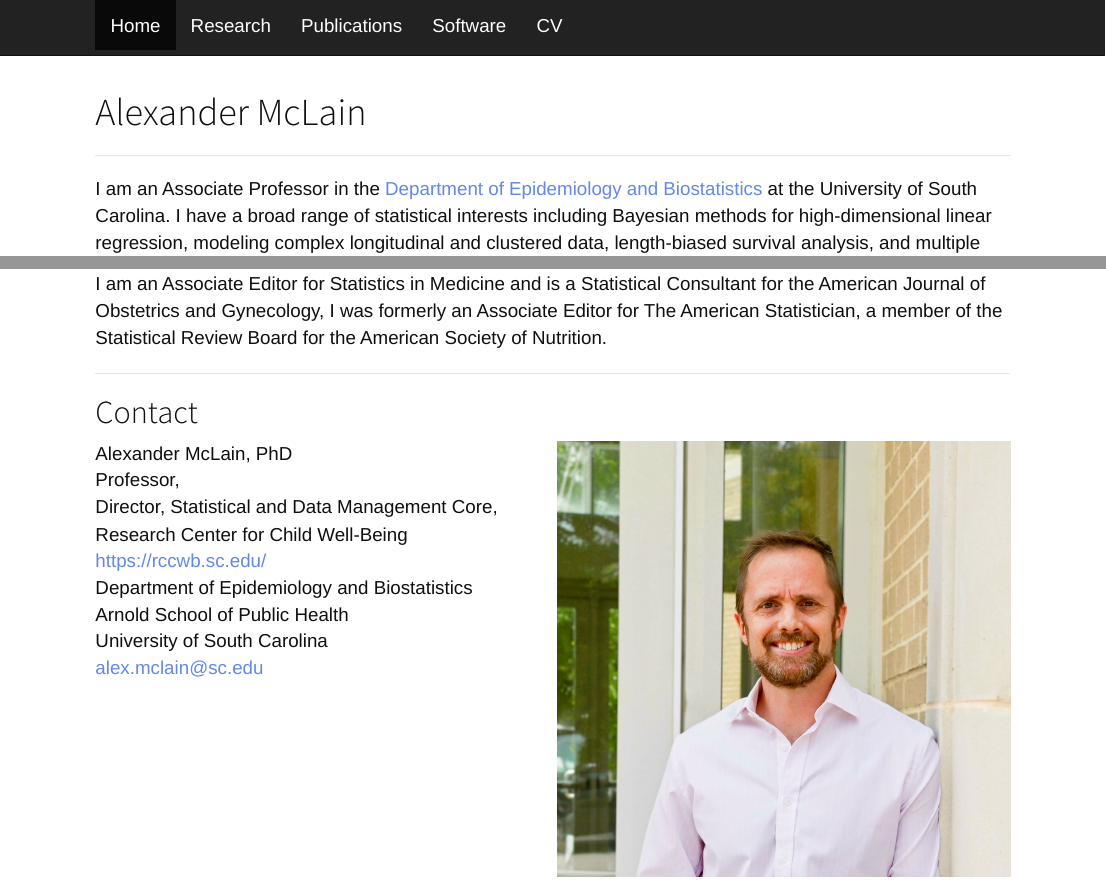
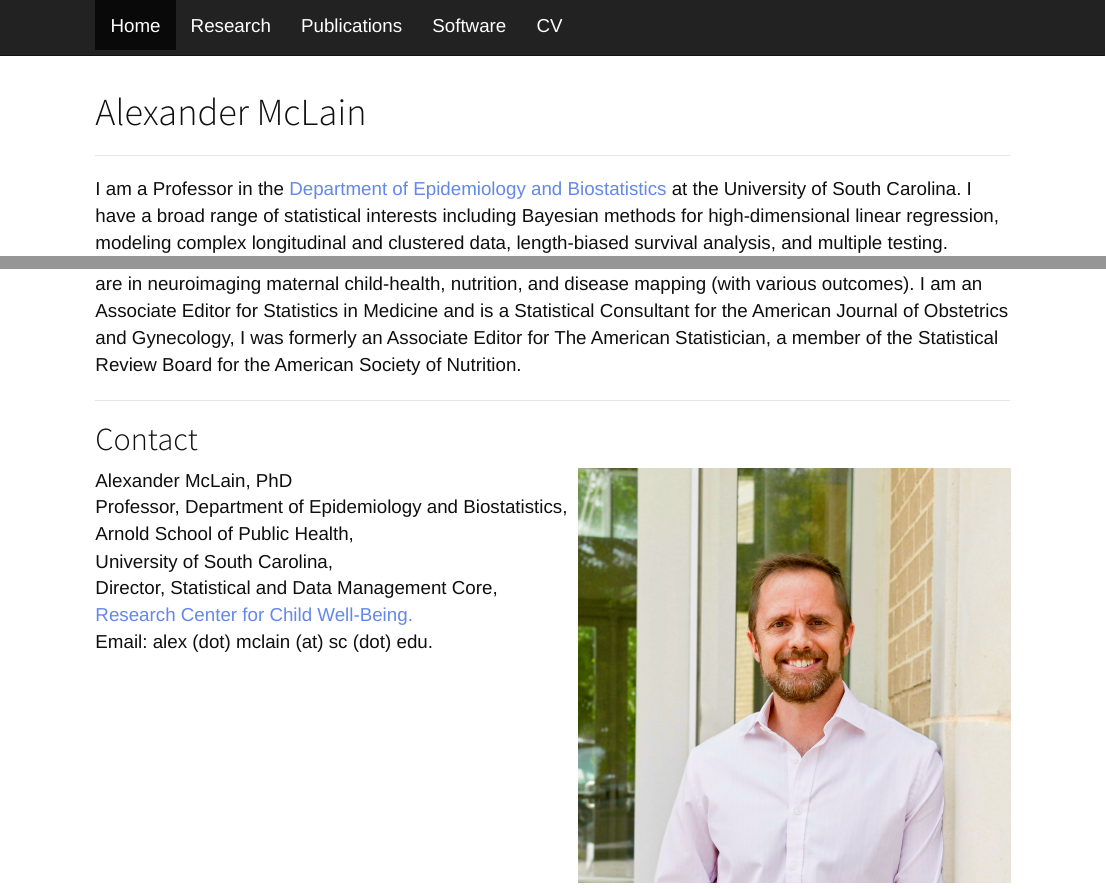
Before and after one commit to alexmclain/alexmclain.github.io, an R Markdown document (index.Rmd): the page in a window 1100 px wide, from its top, and a second part further down, joined at a grey line. The pictures show the output file index.html that the author committed with the source, opened offline; library style sheets and scripts come from the installed R packages.

Commit message:
Small updates

```diff
--- a/index.Rmd
+++ b/index.Rmd
@@ -4,7 +4,7 @@ title: "Alexander McLain"
 
 <hr>
 
-I am an Associate Professor in the [Department of Epidemiology and
+I am a Professor in the [Department of Epidemiology and
 Biostatistics](https://www.sc.edu/study/colleges_schools/public_health/study/areas_of_study/epidemiology_biostatistics/index.php) at the University of South Carolina. I have a broad range
 of statistical interests including Bayesian methods for high-dimensional
 linear regression, modeling complex longitudinal and clustered data,
@@ -23,17 +23,16 @@ American Society of Nutrition. <br>
 
 ## Contact
 
-::: {style="display: grid; grid-template-columns: 1fr 1fr; grid-column-gap: 10px;"}
+::: {style="display: grid; grid-template-columns: 1.1fr 1fr; grid-column-gap: 10px;"}
 <div>
 
 Alexander McLain, PhD<br>
-Professor, <br>
+Professor, Department of Epidemiology and Biostatistics,<br>
+Arnold School of Public Health,<br>
+University of South Carolina,<br>
 Director, Statistical and Data Management Core,<br>
-Research Center for Child Well-Being <https://rccwb.sc.edu/><br>
-Department of Epidemiology and Biostatistics<br>
-Arnold School of Public Health<br>
-University of South Carolina<br>
-[alex.mclain\@sc.edu](mailto:alex.mclain@sc.edu){.email} <br>
+[Research Center for Child Well-Being.](https://rccwb.sc.edu/) <br>
+Email: alex (dot) mclain (at) sc (dot) edu. <br>
 
 </div>
 
```
Also changed, not shown: index.html, 2 other files.
